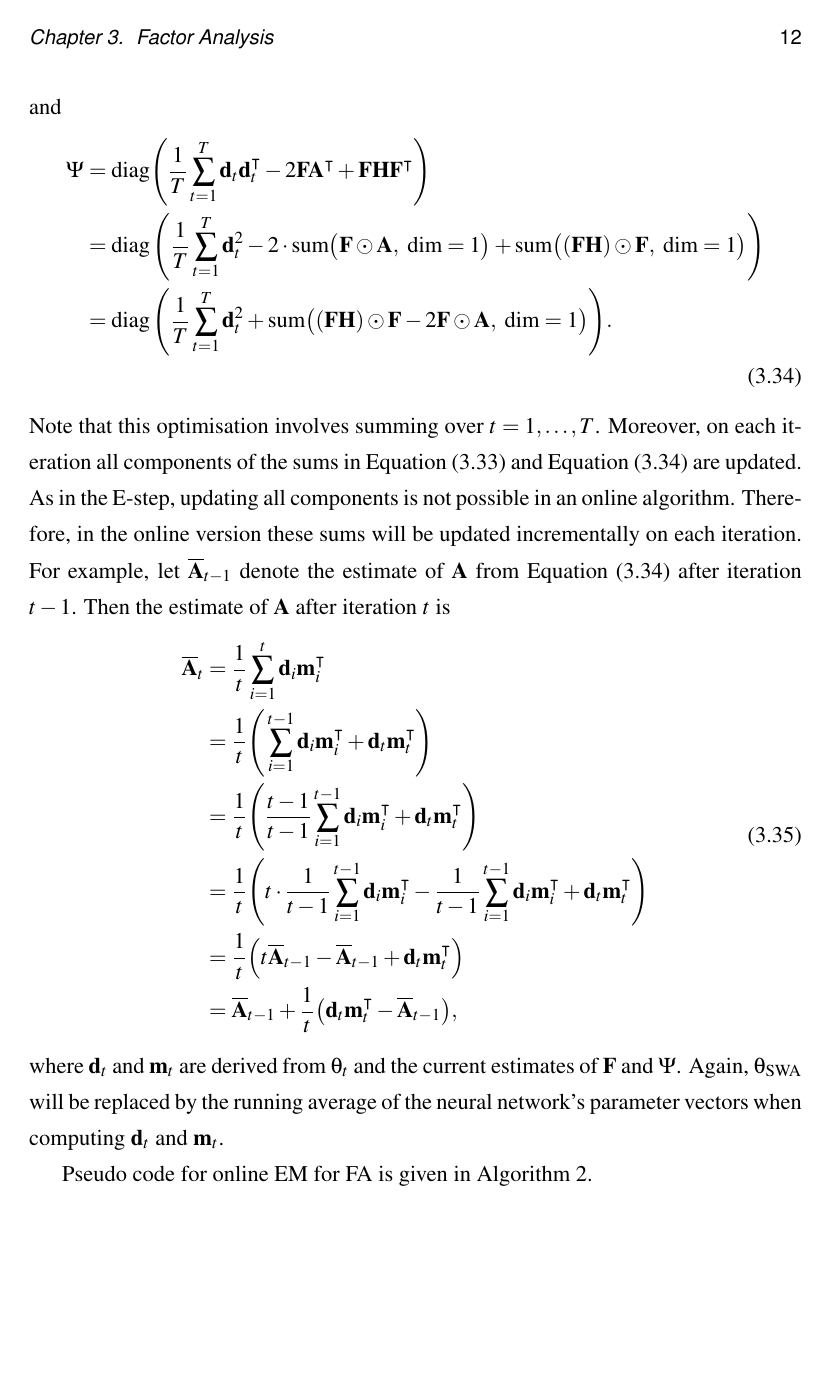
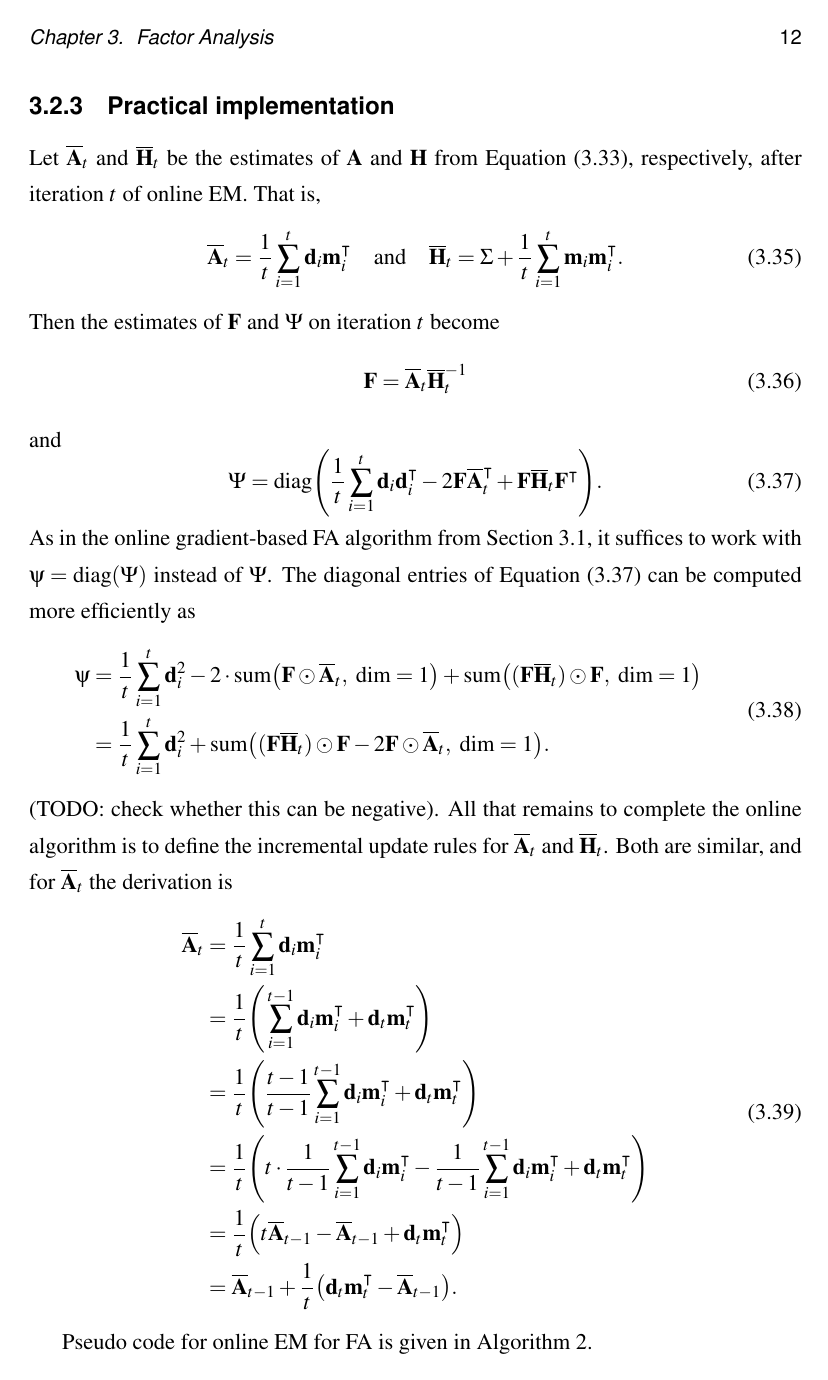
Before and after one commit to ayeright/swafa, a LaTeX thesis (thesis/main.tex): page 16 of 19. Compiled offline with pdfLaTeX.

Commit message:
replace Psi by its diagonal entries in EM algorithm

```diff
--- a/thesis/main.tex
+++ b/thesis/main.tex
@@ -403,15 +408,32 @@ and
+\subsection{Practical implementation}
+
+Let $\overline{\matr{A}}_t$ and $\overline{\matr{H}}_t$ be the estimates of $\matr{A}$ and $\matr{H}$ from Equation (\ref{eqn:em_A_and_H_update}), respectively, after iteration $t$ of online EM. That is,
+\begin{equation}\label{eqn:em_A_and_H_incremental_update}
+	\overline{\matr{A}}_t = \frac{1}{t} \sum_{i=1}^t \matr{d}_i \matr{m}_i^\intercal \quad \text{and} \quad
+	\overline{\matr{H}}_t = \Sigma + \frac{1}{t} \sum_{i=1}^t \matr{m}_i \matr{m}_i^\intercal.
+\end{equation}
+Then the estimates of $\matr{F}$ and $\Psi$ on iteration $t$ become
+\begin{equation}
+	\matr{F} = \overline{\matr{A}}_t \overline{\matr{H}}_t^{-1}
+\end{equation}
+and
+\begin{equation}\label{eqn:em_Psi_incremental_update}
+	\Psi = \text{diag}\Bigg( \frac{1}{t} \sum_{i=1}^t \matr{d}_i \matr{d}_i^\intercal - 2 \matr{F}\overline{\matr{A}}_t^\intercal + \matr{F}\overline{\matr{H}}_t \matr{F}^\intercal \Bigg).
+\end{equation}
+As in the online gradient-based FA algorithm from Section \ref{sec:gradient_fa}, it suffices to work with $\psi = \diag(\Psi)$ instead of $\Psi$.
+The diagonal entries of Equation (\ref{eqn:em_Psi_incremental_update}) can be computed more efficiently as
 \begin{align}
-\begin{split}\label{eqn:em_Psi_update}
-	\Psi
-	& = \text{diag}\Bigg( \frac{1}{T} \sum_{t=1}^T \matr{d}_t \matr{d}_t^\intercal - 2\matr{FA}^\intercal + \matr{FHF}^\intercal \Bigg) \\
-	& = \diag \Bigg( \frac{1}{T} \sum_{t=1}^T \matr{d}_t^2
-		- 2 \cdot \text{sum} \big(\matr{F} \odot \matr{A}, \text{ dim} = 1\big)
-		+ \text{sum}\big((\matr{F} \matr{H}) \odot \matr{F}, \text{ dim} = 1\big) \Bigg) \\
-	& = \diag \Bigg( \frac{1}{T} \sum_{t=1}^T \matr{d}_t^2
-		+ \text{sum} \big((\matr{F} \matr{H}) \odot \matr{F} -2\matr{F} \odot \matr{A}, \text{ dim} = 1\big) \Bigg).
+\begin{split}\label{eqn:em_Psi_efficient_update}
+	\psi
+	& = \frac{1}{t} \sum_{i=1}^t \matr{d}_i^2
+	- 2 \cdot \text{sum} \big(\matr{F} \odot \overline{\matr{A}}_t, \text{ dim} = 1\big)
+	+ \text{sum}\big((\matr{F} \overline{\matr{H}}_t) \odot \matr{F}, \text{ dim} = 1\big) \\
+	& = \frac{1}{t} \sum_{i=1}^t \matr{d}_i^2
+	+ \text{sum} \big((\matr{F} \overline{\matr{H}}_t) \odot \matr{F} -2\matr{F} \odot \overline{\matr{A}}_t , \text{ dim} = 1\big).
 \end{split}
 \end{align}
-Note that this optimisation involves summing over $t=1,\dots,T$. Moreover, on each iteration all components of the sums in Equation (\ref{eqn:em_A_and_H_update}) and Equation (\ref{eqn:em_Psi_update}) are updated. As in the E-step, updating all components is not possible in an online algorithm. Therefore, in the online version these sums will be updated incrementally on each iteration. For example, let $\overline{\matr{A}}_{t-1}$ denote the estimate of $\matr{A}$ from Equation (\ref{eqn:em_Psi_update}) after iteration $t-1$. Then the estimate of $\matr{A}$ after iteration $t$ is
+(TODO: check whether this can be negative).
+All that remains to complete the online algorithm is to define the incremental update rules for $\overline{\matr{A}}_t$ and $\overline{\matr{H}}_t$. Both are similar, and for $\overline{\matr{A}}_t$ the derivation is
 \begin{align}
 \begin{split}
 	\overline{\matr{A}}_t
@@ -420,10 +442,9 @@ Note that this optimisation involves summing over $t=1,\dots,T$. Moreover, on ea
 	& = \frac{1}{t}\Bigg(\frac{t-1}{t-1} \sum_{i=1}^{t-1} \matr{d}_i \matr{m}_i^\intercal + \matr{d}_t \matr{m}_t^\intercal \Bigg) \\
 	& = \frac{1}{t}\Bigg(t \cdot \frac{1}{t-1} \sum_{i=1}^{t-1} \matr{d}_i \matr{m}_i^\intercal - \frac{1}{t-1} \sum_{i=1}^{t-1} \matr{d}_i \matr{m}_i^\intercal + \matr{d}_t \matr{m}_t^\intercal \Bigg) \\
 	& = \frac{1}{t}\Big(t \overline{\matr{A}}_{t-1} - \overline{\matr{A}}_{t-1} + \matr{d}_t \matr{m}_t^\intercal \Big) \\
-	& = \overline{\matr{A}}_{t-1} + \frac{1}{t} \big(\matr{d}_t \matr{m}_t^\intercal - \overline{\matr{A}}_{t-1} \big),
+	& = \overline{\matr{A}}_{t-1} + \frac{1}{t} \big(\matr{d}_t \matr{m}_t^\intercal - \overline{\matr{A}}_{t-1} \big).
 \end{split}
 \end{align}
-where $\matr{d}_t$ and $\matr{m}_t$ are derived from $\theta_t$ and the current estimates of $\matr{F}$ and $\Psi$. Again, $\theta_{\text{SWA}}$ will be replaced by the running average of the neural network's parameter vectors when computing $\matr{d}_t$ and $\matr{m}_t$.
 
 Pseudo code for online EM for FA is given in Algorithm \ref{alg:online_em}.
 
```
Also changed, not shown: thesis/main.pdf, thesis/main.tex (21 more changed lines), 1 other file.
